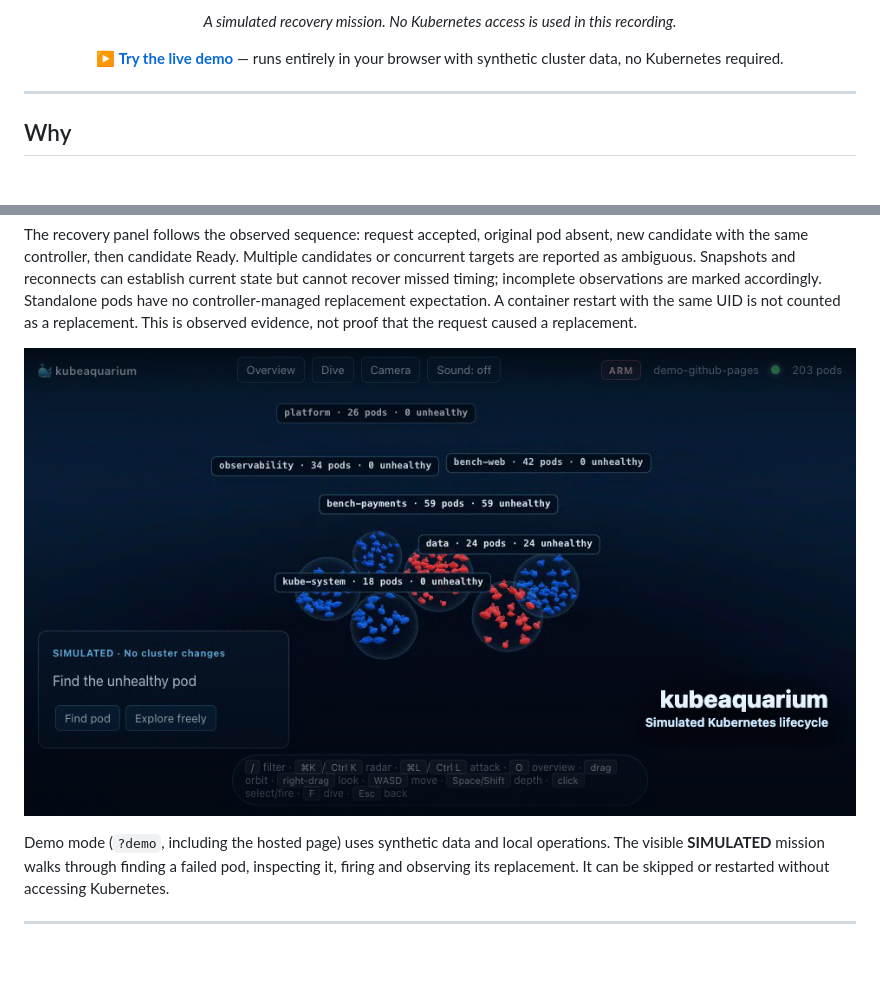
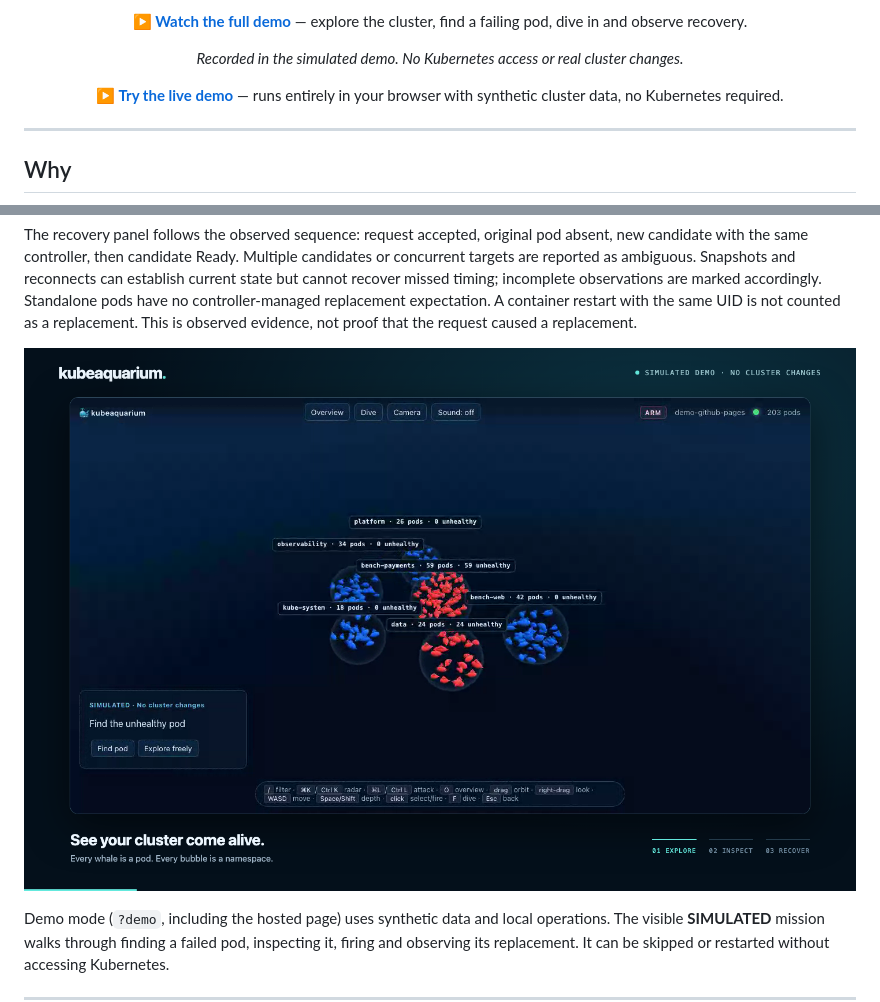
Before and after one commit to gabriel-dantas98/kubeaquarium, a Markdown page: README.md, 2 parts joined by grey strips. Rendered like a GitHub page; pictures changed too: docs/video/kubeaquarium-demo-poster.png; blank space fills up the shorter version.

```diff
--- a/README.md
+++ b/README.md
@@ -17,5 +17,7 @@ And when you really need to delete one — there's a submarine.
 
-*A simulated recovery mission. No Kubernetes access is used in this recording.*
+**[▶ Watch the full demo](docs/video/kubeaquarium-demo.mp4)** — explore the cluster, find a failing pod, dive in and observe recovery.
+
+*Recorded in the simulated demo. No Kubernetes access or real cluster changes.*
 
 **[▶ Try the live demo](https://gabriel-dantas98.github.io/kubeaquarium/)** — runs entirely in your browser with synthetic cluster data, no Kubernetes required.
 
```
Also changed, not shown: other parts of README.md (+1 -1 lines), docs/validation/game-experience-2026-09-22.md (+2 -2 lines), video/README.md (+6 -3 lines), 10 other files.
